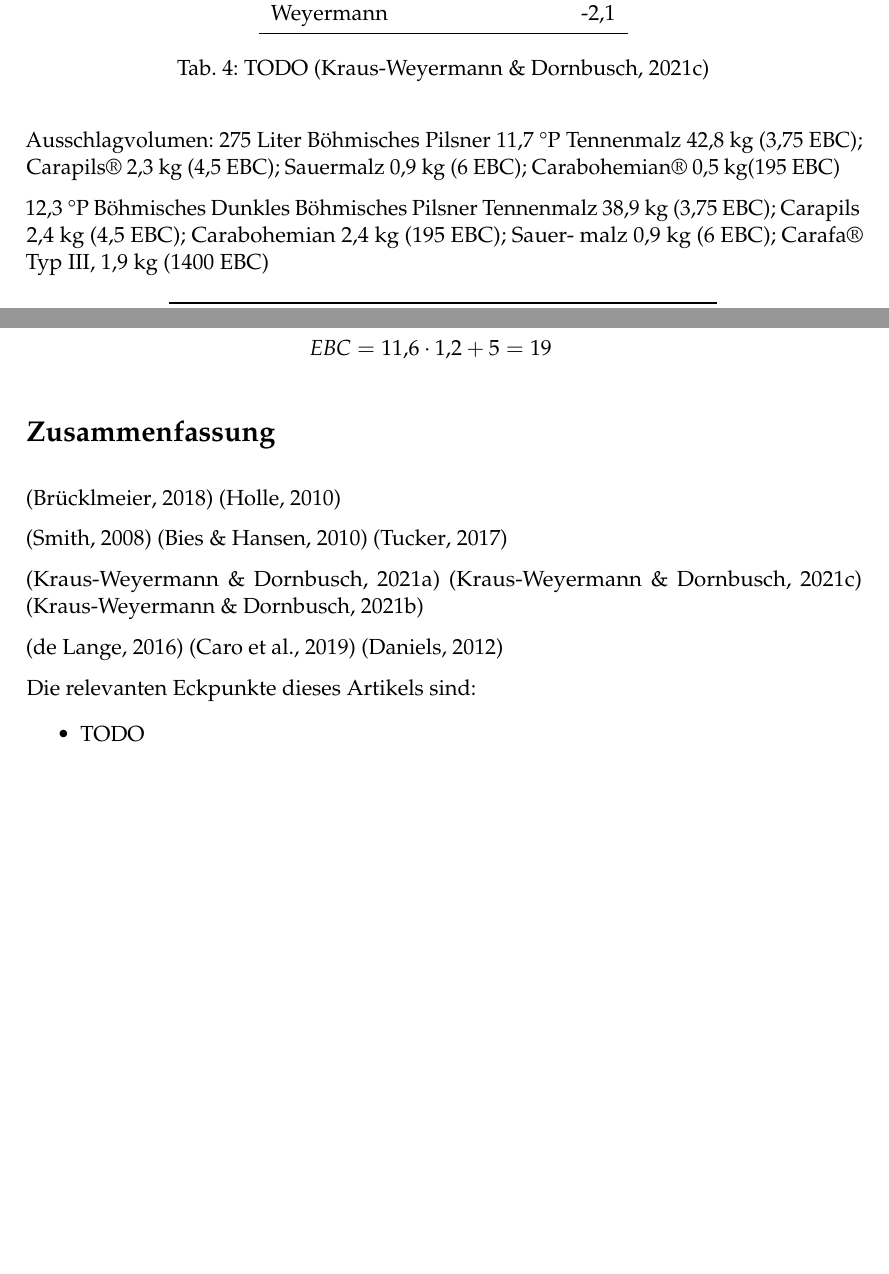
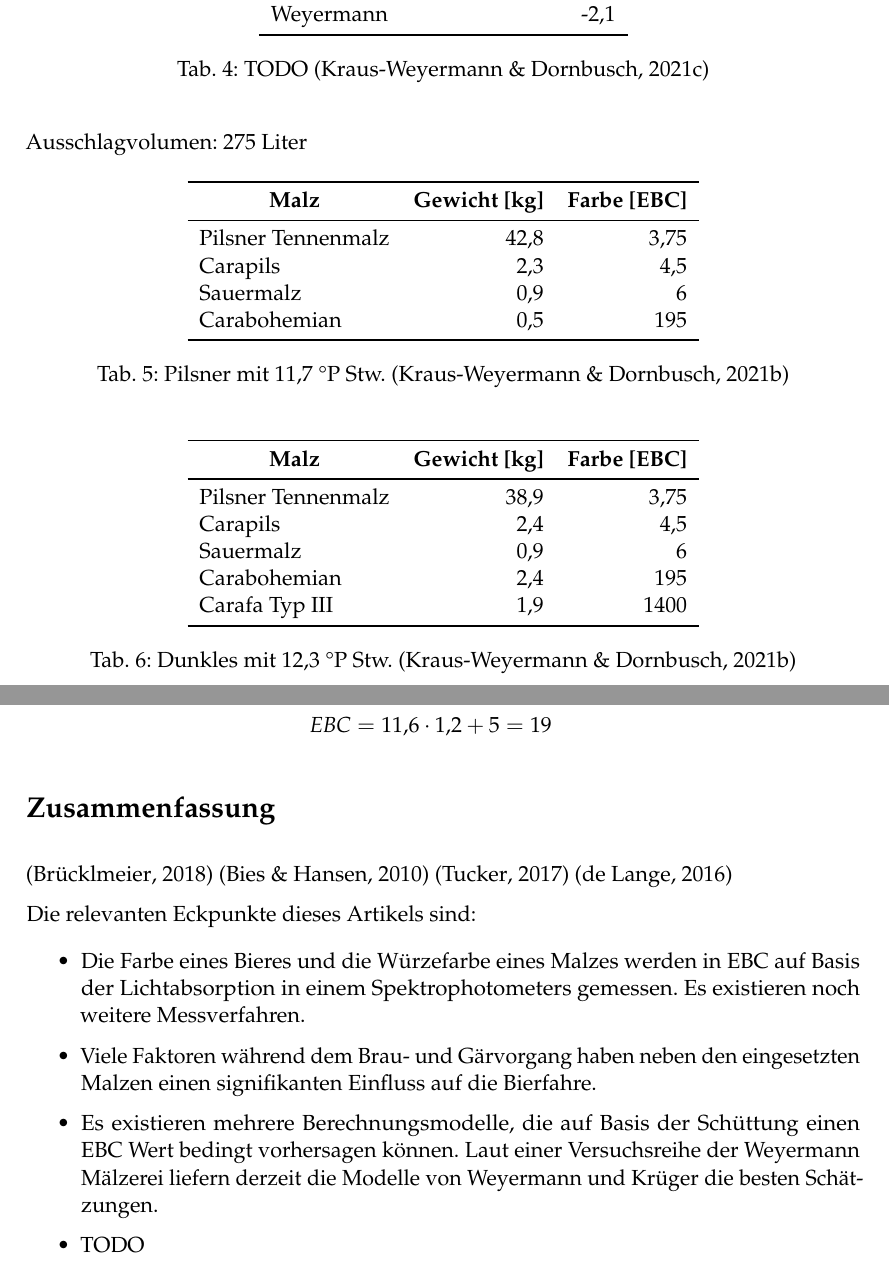
Before and after one commit to aschet/brauartikel, a LaTeX document (bierfarbe/bierfarbe.tex): two parts of pages 10 and 12 of 13, joined at a grey line, cut so that both start at the same text, the shorter picture padded with empty space. Compiled offline with pdfLaTeX.

Commit message:
added content

```diff
--- a/bierfarbe/bierfarbe.tex
+++ b/bierfarbe/bierfarbe.tex
@@ -365,19 +365,40 @@ Weyermann & -2,1 \\
 \end{table}
 
 Ausschlagvolumen: 275 Liter
-Böhmisches Pilsner
-11,7 °P
-Tennenmalz
-42,8 kg (3,75 EBC); Carapils® 2,3 kg
-(4,5 EBC); Sauermalz 0,9 kg (6 EBC);
-Carabohemian® 0,5 kg(195 EBC)
 
-12,3 °P Böhmisches Dunkles
-Böhmisches Pilsner Tennenmalz 38,9
-kg (3,75 EBC); Carapils 2,4 kg (4,5 EBC);
-Carabohemian 2,4 kg (195 EBC); Sauer-
-malz 0,9 kg (6 EBC); Carafa® Typ III, 1,9
-kg (1400 EBC)
+
+\begin{table}[H]
+\centering
+\begin{tabular}{lrr}
+\toprule
+\multicolumn{1}{c}{\textbf{Malz}} & \multicolumn{1}{c}{\textbf{Gewicht [kg]}} & \multicolumn{1}{c}{\textbf{Farbe [EBC]}} \\
+\midrule
+Pilsner Tennenmalz & 42,8 & 3,75 \\
+Carapils & 2,3 & 4,5 \\
+Sauermalz & 0,9 & 6 \\
+Carabohemian & 0,5 & 195 \\
+\bottomrule
+\end{tabular}
+\caption{Pilsner mit 11,7~°P Stw. \parencite{KrausWeyermann2021c}}
+\label{table:pilsner}
+\end{table}
+
+\begin{table}[H]
+\centering
+\begin{tabular}{lrr}
+\toprule
+\multicolumn{1}{c}{\textbf{Malz}} & \multicolumn{1}{c}{\textbf{Gewicht [kg]}} & \multicolumn{1}{c}{\textbf{Farbe [EBC]}} \\
+\midrule
+Pilsner Tennenmalz & 38,9 & 3,75 \\
+Carapils & 2,4 & 4,5 \\
+Sauermalz & 0,9 & 6 \\
+Carabohemian & 2,4 & 195 \\
+Carafa Typ III & 1,9 & 1400 \\
+\bottomrule
+\end{tabular}
+\caption{Dunkles mit 12,3~°P Stw. \parencite{KrausWeyermann2021c}}
+\label{table:pilsner}
+\end{table}
 
 \begin{table}[H]
 \centering
@@ -426,23 +447,16 @@ Für einen Sud mit einer Schhüttung bestehend aus 4~kg Pale Ale Malz (5,5~EBC)
 
 
 \parencite{Bruecklmeier2018}
-\parencite{Holle2010}
-
-\parencite{Smith2008}
 \parencite{Bies2010}
 \parencite{Tucker2017}
-
-\parencite{KrausWeyermann2021a}
-\parencite{KrausWeyermann2021b}
-\parencite{KrausWeyermann2021c}
-
 \parencite{Lange2016}
-\parencite{Caro2019}
-\parencite{Daniels2012}
 
 Die relevanten Eckpunkte dieses Artikels sind:
 
 \begin{itemize}
+\item Die Farbe eines Bieres und die Würzefarbe eines Malzes werden in EBC auf Basis der Lichtabsorption in einem Spektrophotometers gemessen. Es existieren noch weitere Messverfahren.
+\item Viele Faktoren während dem Brau- und Gärvorgang haben neben den eingesetzten Malzen einen signifikanten Einfluss auf die Bierfahre.
+\item Es existieren mehrere Berechnungsmodelle, die auf Basis der Schüttung einen EBC Wert bedingt vorhersagen können. Laut einer Versuchsreihe der Weyermann Mälzerei liefern derzeit die Modelle von Weyermann und Krüger die besten Schätzungen.
 \item TODO
 \end{itemize}
 
```
Also changed, not shown: bierfarbe/bierfarbe.bib (+12 -8 lines), bierfarbe/graph_dev.pdf (added), bierfarbe/bierfarbe.tex (22 more changed lines).
